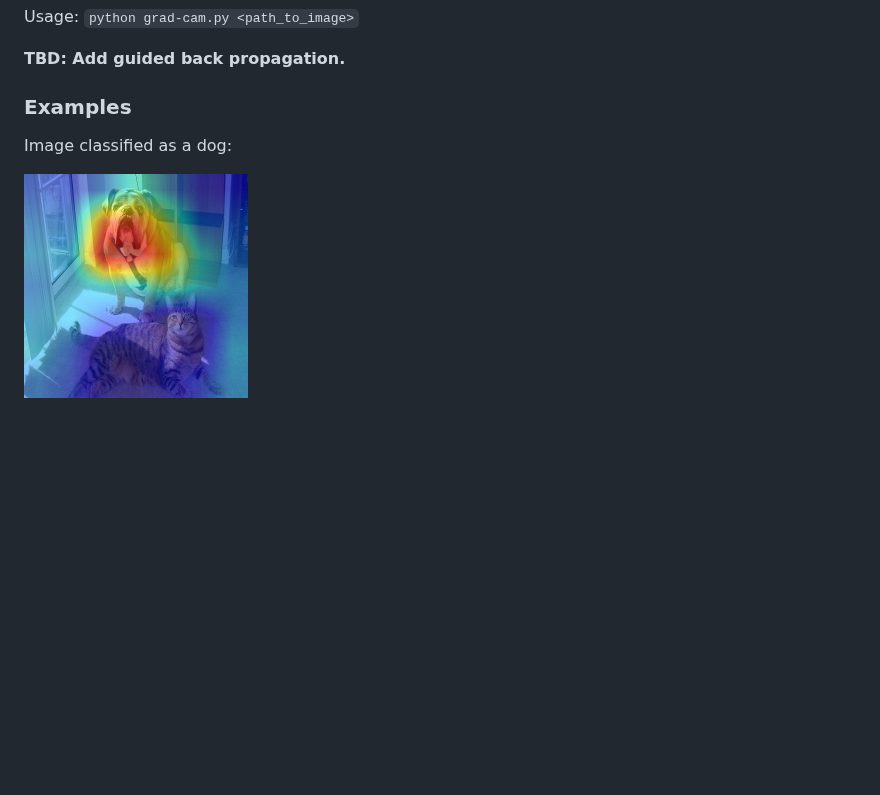
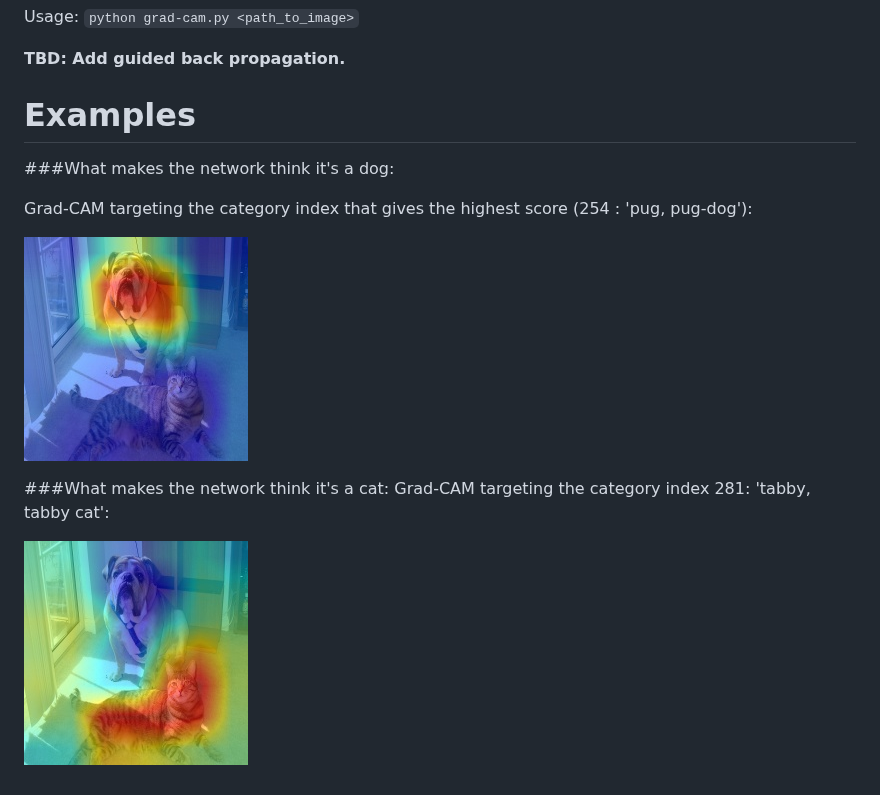
Before and after one commit to jacobgil/pytorch-grad-cam, a Markdown page: README.md, the part around the change. GitHub-like rendering; pictures changed too: examples/cat.jpg (added), examples/dog.jpg (added); blank space fills up the shorter version.

```diff
--- a/README.md
+++ b/README.md
@@ -27,9 +27,15 @@ Usage: `python grad-cam.py <path_to_image>`
 **TBD: Add guided back propagation.**
 
 
-### Examples
+# Examples
 
-Image classified as a dog:
+###What makes the network think it's a dog:
 
+Grad-CAM targeting the category index that gives the highest score (254 : 'pug, pug-dog'):
 
-![Example](https://github.com/jacobgil/pytorch-grad-cam/blob/master/examples/cam.jpg?raw=true)
+![Dog](https://github.com/jacobgil/pytorch-grad-cam/blob/master/examples/dog.jpg?raw=true)
+
+###What makes the network think it's a cat:
+Grad-CAM targeting the category index 281: 'tabby, tabby cat':
+
+![Cat](https://github.com/jacobgil/pytorch-grad-cam/blob/master/examples/cat.jpg?raw=true)
```
Also changed, not shown: 1 other file.
